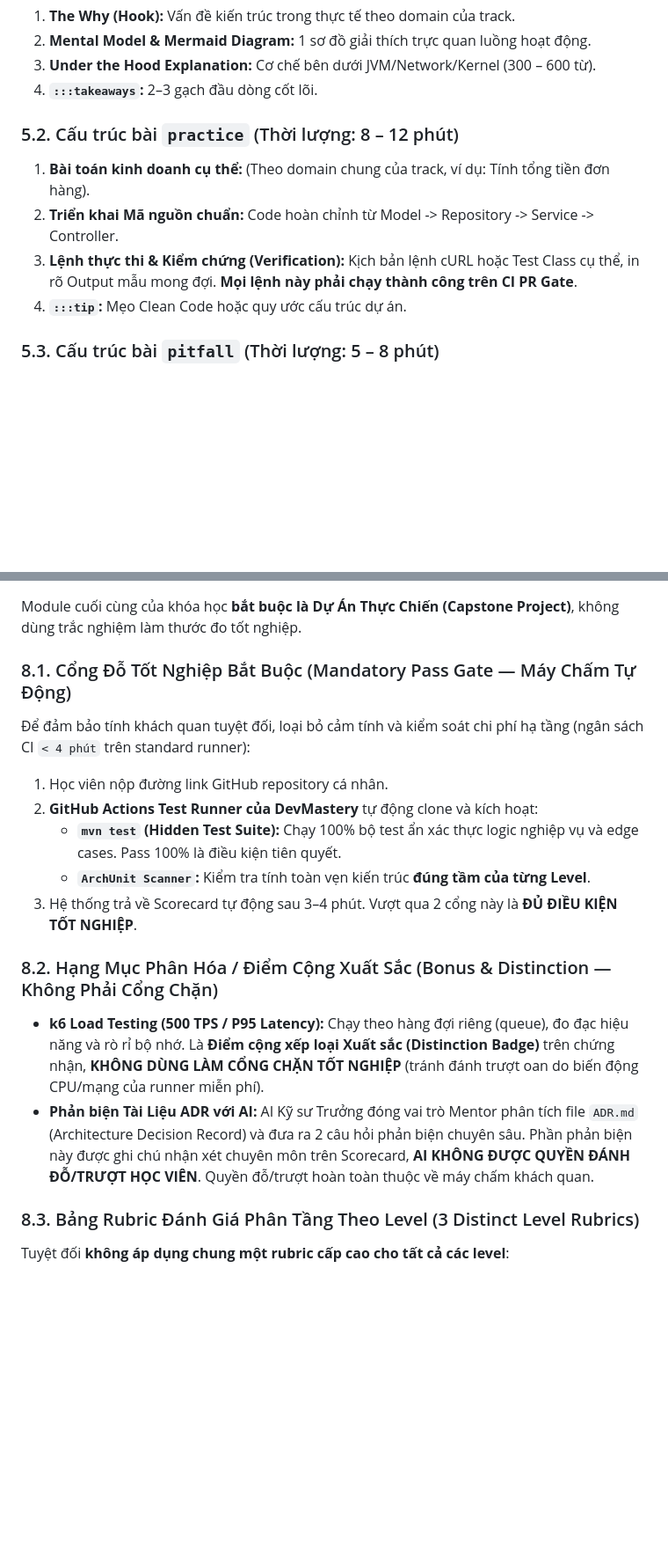
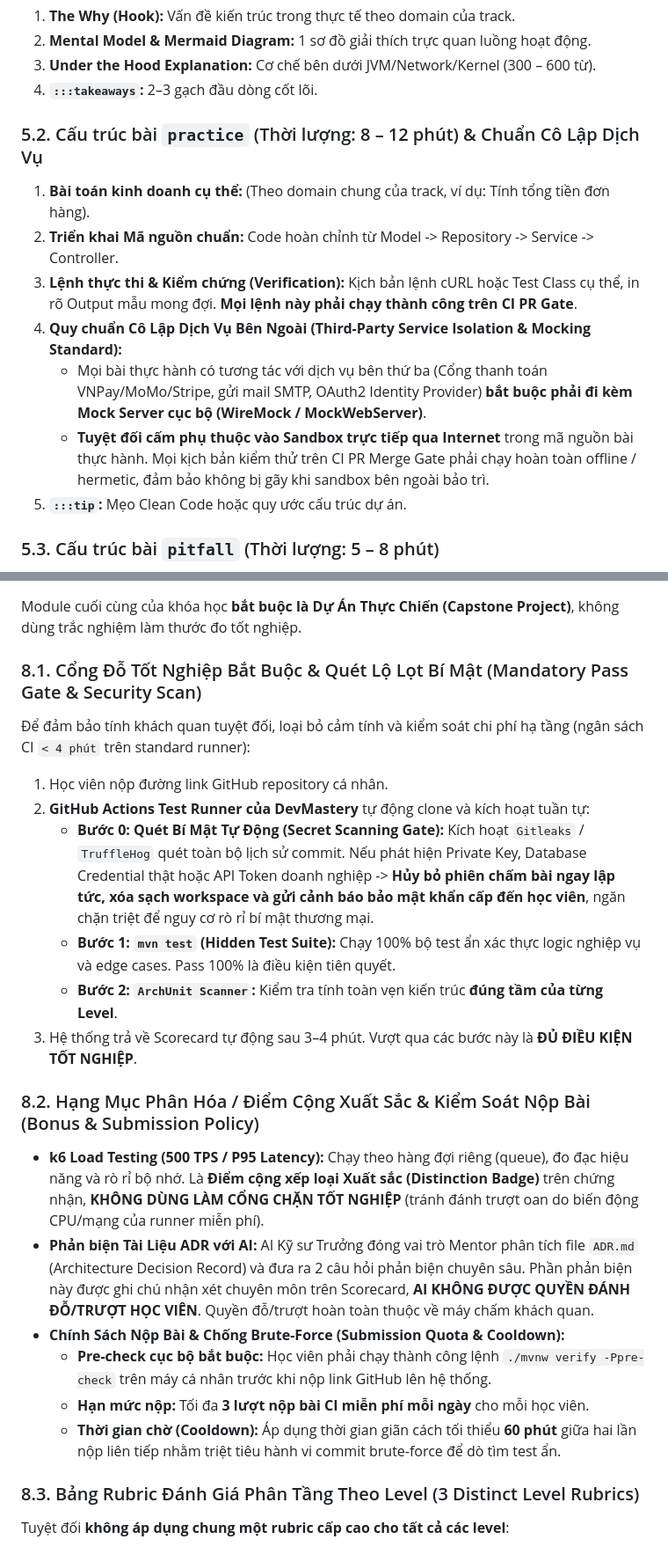
Before and after one commit to hanndbn/spring-boot-course, a Markdown page: CURRICULUM_STANDARDS.md, 2 parts joined by grey strips. Shown at 88% size. GitHub-like rendering; blank space fills up the shorter version.

Commit message:
docs: release CES-2026 v2.5 with operational excellence, secret scanning, and AST plagiarism detection

```diff
--- a/CURRICULUM_STANDARDS.md
+++ b/CURRICULUM_STANDARDS.md
@@ -302,11 +302,14 @@ Tuyệt đối **không ép một khuôn 5 phần cứng nhắc** cho mọi bài
 3. **Under the Hood Explanation:** Cơ chế bên dưới JVM/Network/Kernel (300 – 600 từ).
 4. **`:::takeaways`:** 2–3 gạch đầu dòng cốt lõi.
 
-### 5.2. Cấu trúc bài `practice` (Thời lượng: 8 – 12 phút)
+### 5.2. Cấu trúc bài `practice` (Thời lượng: 8 – 12 phút) & Chuẩn Cô Lập Dịch Vụ
 1. **Bài toán kinh doanh cụ thể:** (Theo domain chung của track, ví dụ: Tính tổng tiền đơn hàng).
 2. **Triển khai Mã nguồn chuẩn:** Code hoàn chỉnh từ Model -> Repository -> Service -> Controller.
 3. **Lệnh thực thi & Kiểm chứng (Verification):** Kịch bản lệnh cURL hoặc Test Class cụ thể, in rõ Output mẫu mong đợi. **Mọi lệnh này phải chạy thành công trên CI PR Gate**.
-4. **`:::tip`:** Mẹo Clean Code hoặc quy ước cấu trúc dự án.
+4. **Quy chuẩn Cô Lập Dịch Vụ Bên Ngoài (Third-Party Service Isolation & Mocking Standard):**
+   * Mọi bài thực hành có tương tác với dịch vụ bên thứ ba (Cổng thanh toán VNPay/MoMo/Stripe, gửi mail SMTP, OAuth2 Identity Provider) **bắt buộc phải đi kèm Mock Server cục bộ (WireMock / MockWebServer)**.
+   * **Tuyệt đối cấm phụ thuộc vào Sandbox trực tiếp qua Internet** trong mã nguồn bài thực hành. Mọi kịch bản kiểm thử trên CI PR Merge Gate phải chạy hoàn toàn offline / hermetic, đảm bảo không bị gãy khi sandbox bên ngoài bảo trì.
+5. **`:::tip`:** Mẹo Clean Code hoặc quy ước cấu trúc dự án.
 
 ### 5.3. Cấu trúc bài `pitfall` (Thời lượng: 5 – 8 phút)
 1. **Triệu chứng (The Symptom):** Lỗi log gì văng ra ở production? Alert Prometheus cảnh báo cái gì?
@@ -396,17 +402,22 @@ Tuyệt đối **không ép một khuôn 5 phần cứng nhắc** cho mọi bài
 
 Module cuối cùng của khóa học **bắt buộc là Dự Án Thực Chiến (Capstone Project)**, không dùng trắc nghiệm làm thước đo tốt nghiệp.
 
-### 8.1. Cổng Đỗ Tốt Nghiệp Bắt Buộc (Mandatory Pass Gate — Máy Chấm Tự Động)
+### 8.1. Cổng Đỗ Tốt Nghiệp Bắt Buộc & Quét Lộ Lọt Bí Mật (Mandatory Pass Gate & Security Scan)
 Để đảm bảo tính khách quan tuyệt đối, loại bỏ cảm tính và kiểm soát chi phí hạ tầng (ngân sách CI `< 4 phút` trên standard runner):
 1. Học viên nộp đường link GitHub repository cá nhân.
-2. **GitHub Actions Test Runner của DevMastery** tự động clone và kích hoạt:
-   * **`mvn test` (Hidden Test Suite):** Chạy 100% bộ test ẩn xác thực logic nghiệp vụ và edge cases. Pass 100% là điều kiện tiên quyết.
-   * **`ArchUnit Scanner`:** Kiểm tra tính toàn vẹn kiến trúc **đúng tầm của từng Level**.
-3. Hệ thống trả về Scorecard tự động sau 3–4 phút. Vượt qua 2 cổng này là **ĐỦ ĐIỀU KIỆN TỐT NGHIỆP**.
+2. **GitHub Actions Test Runner của DevMastery** tự động clone và kích hoạt tuần tự:
+   * **Bước 0: Quét Bí Mật Tự Động (Secret Scanning Gate):** Kích hoạt `Gitleaks` / `TruffleHog` quét toàn bộ lịch sử commit. Nếu phát hiện Private Key, Database Credential thật hoặc API Token doanh nghiệp -> **Hủy bỏ phiên chấm bài ngay lập tức, xóa sạch workspace và gửi cảnh báo bảo mật khẩn cấp đến học viên**, ngăn chặn triệt để nguy cơ rò rỉ bí mật thương mại.
+   * **Bước 1: `mvn test` (Hidden Test Suite):** Chạy 100% bộ test ẩn xác thực logic nghiệp vụ và edge cases. Pass 100% là điều kiện tiên quyết.
+   * **Bước 2: `ArchUnit Scanner`:** Kiểm tra tính toàn vẹn kiến trúc **đúng tầm của từng Level**.
+3. Hệ thống trả về Scorecard tự động sau 3–4 phút. Vượt qua các bước này là **ĐỦ ĐIỀU KIỆN TỐT NGHIỆP**.
 
-### 8.2. Hạng Mục Phân Hóa / Điểm Cộng Xuất Sắc (Bonus & Distinction — Không Phải Cổng Chặn)
+### 8.2. Hạng Mục Phân Hóa / Điểm Cộng Xuất Sắc & Kiểm Soát Nộp Bài (Bonus & Submission Policy)
 * **k6 Load Testing (500 TPS / P95 Latency):** Chạy theo hàng đợi riêng (queue), đo đạc hiệu năng và rò rỉ bộ nhớ. Là **Điểm cộng xếp loại Xuất sắc (Distinction Badge)** trên chứng nhận, **KHÔNG DÙNG LÀM CỔNG CHẶN TỐT NGHIỆP** (tránh đánh trượt oan do biến động CPU/mạng của runner miễn phí).
 * **Phản biện Tài Liệu ADR với AI:** AI Kỹ sư Trưởng đóng vai trò Mentor phân tích file `ADR.md` (Architecture Decision Record) và đưa ra 2 câu hỏi phản biện chuyên sâu. Phần phản biện này được ghi chú nhận xét chuyên môn trên Scorecard, **AI KHÔNG ĐƯỢC QUYỀN ĐÁNH ĐỖ/TRƯỢT HỌC VIÊN**. Quyền đỗ/trượt hoàn toàn thuộc về máy chấm khách quan.
+* **Chính Sách Nộp Bài & Chống Brute-Force (Submission Quota & Cooldown):**
+  * **Pre-check cục bộ bắt buộc:** Học viên phải chạy thành công lệnh `./mvnw verify -Ppre-check` trên máy cá nhân trước khi nộp link GitHub lên hệ thống.
+  * **Hạn mức nộp:** Tối đa **3 lượt nộp bài CI miễn phí mỗi ngày** cho mỗi học viên.
+  * **Thời gian chờ (Cooldown):** Áp dụng thời gian giãn cách tối thiểu **60 phút** giữa hai lần nộp liên tiếp nhằm triệt tiêu hành vi commit brute-force để dò tìm test ẩn.
 
 ### 8.3. Bảng Rubric Đánh Giá Phân Tầng Theo Level (3 Distinct Level Rubrics)
 
```
Also changed, not shown: other parts of CURRICULUM_STANDARDS.md (+17 -6 lines).
